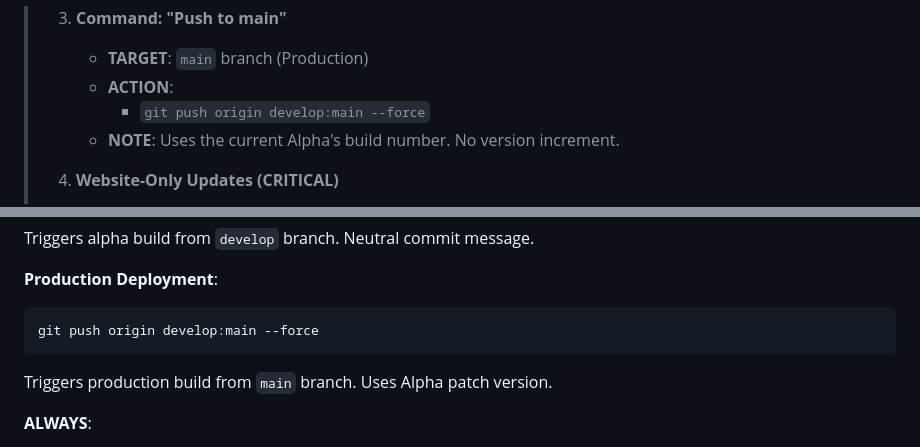
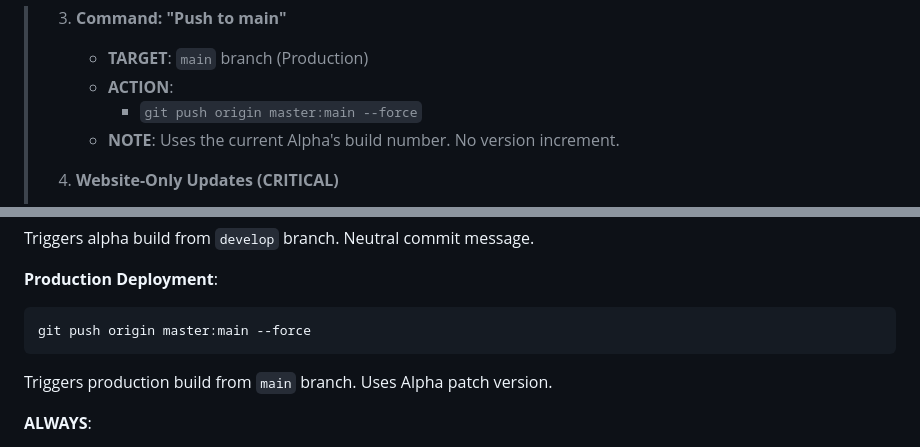
Before and after one commit to Lasikiewicz/onyx, a Markdown page: agents.md, 2 parts joined by grey strips. Rendered like a GitHub page.

Commit message:
Build 0.2.23 - Update agents.md release commands to be safer

````diff
--- a/agents.md
+++ b/agents.md
@@ -44,7 +44,7 @@
 > 3. **Command: "Push to main"**
 >    - **TARGET**: `main` branch (Production)
 >    - **ACTION**:
->      - `git push origin develop:main --force`
+>      - `git push origin master:main --force`
 >    - **NOTE**: Uses the current Alpha's build number. No version increment.
 >
 > 4. **Website-Only Updates (CRITICAL)**
@@ -545,7 +545,7 @@ Triggers alpha build from `develop` branch. Neutral commit message.
 
 **Production Deployment**:
 ```bash
-git push origin develop:main --force
+git push origin master:main --force
 ```
 Triggers production build from `main` branch. Uses Alpha patch version.
 
````
